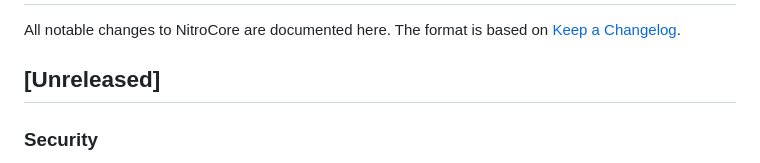
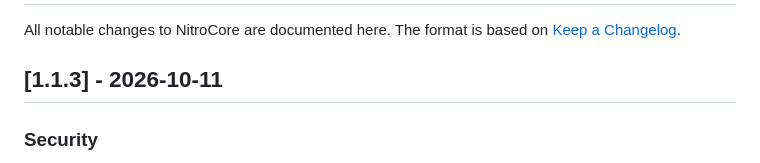
Before and after one commit to TheRealJesusTheHacker/NitroCore, a Markdown page: CHANGELOG.md, the part around the change. Rendered like a GitHub page.

Commit message:
release: 1.1.3

```diff
--- a/CHANGELOG.md
+++ b/CHANGELOG.md
@@ -3,7 +3,7 @@
 All notable changes to NitroCore are documented here. The format is based on
 [Keep a Changelog](https://keepachangelog.com/en/1.0.0/).
 
-## [Unreleased]
+## [1.1.3] - 2026-10-11
 
 ### Security
 - Registry undo restore now refuses any snapshot entry outside HKCU — a
```
